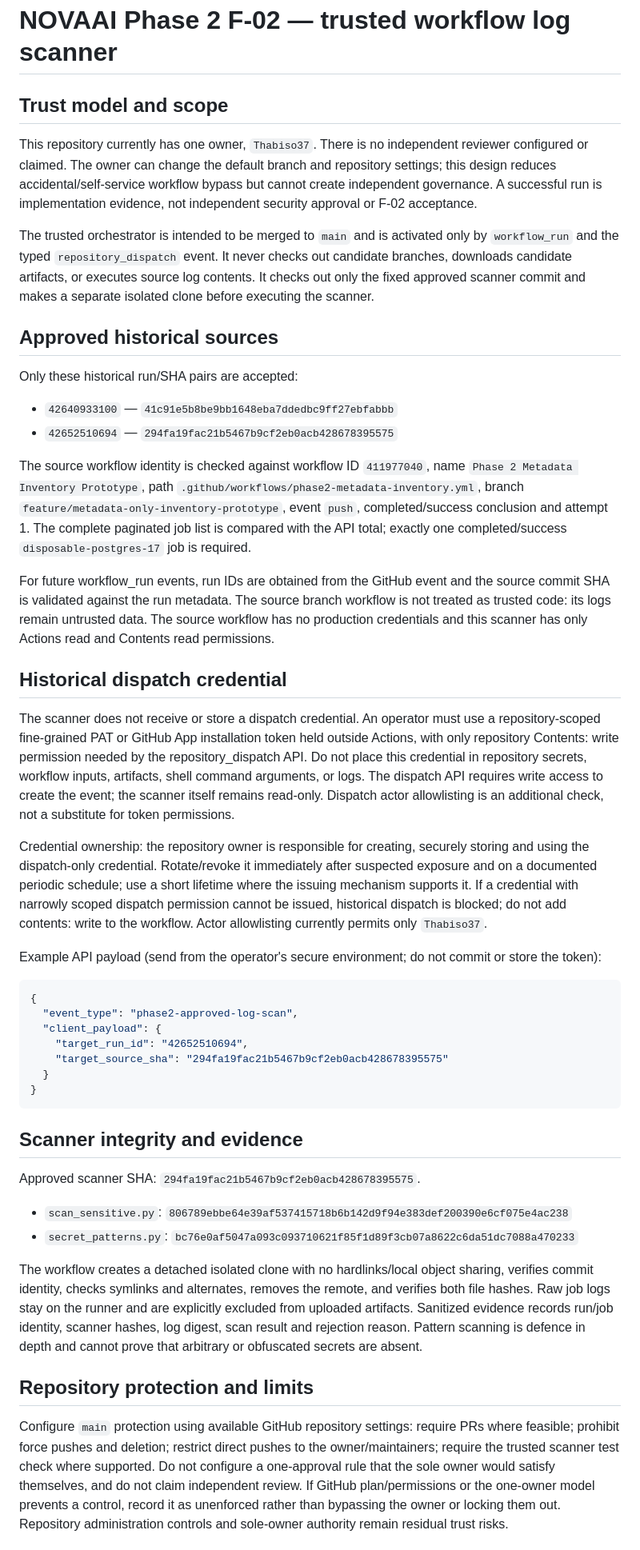
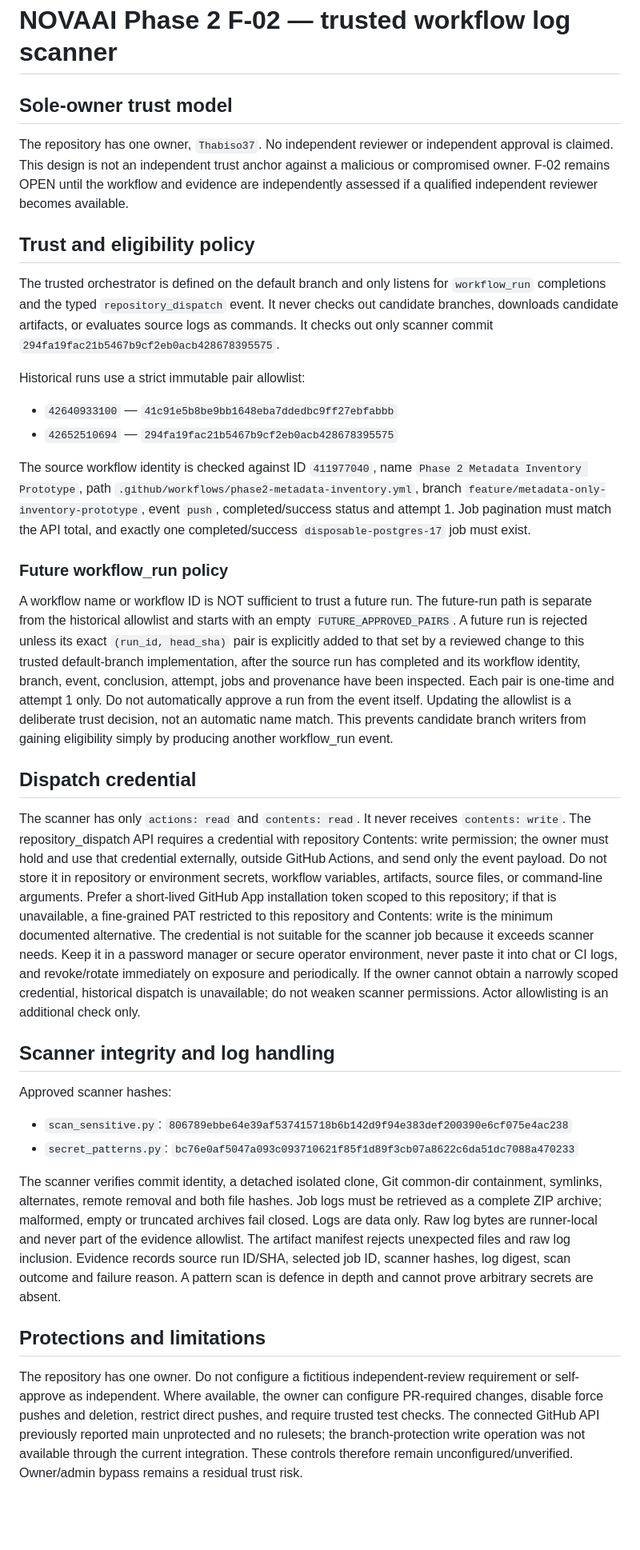
Before and after one commit to Thabiso37/Nova-Ai, a Markdown page: docs/phase2-f02-trusted-orchestrator.md, the part around one of its changes. Shown at 80% size. Rendered like a GitHub page; blank space fills up the shorter version.

Commit message:
Document future-run trust policy and dispatch limitations

````diff
--- a/docs/phase2-f02-trusted-orchestrator.md
+++ b/docs/phase2-f02-trusted-orchestrator.md
@@ -1,47 +1,36 @@
 # NOVAAI Phase 2 F-02 — trusted workflow log scanner
 
-## Trust model and scope
+## Sole-owner trust model
 
-This repository currently has one owner, `Thabiso37`. There is no independent reviewer configured or claimed. The owner can change the default branch and repository settings; this design reduces accidental/self-service workflow bypass but cannot create independent governance. A successful run is implementation evidence, not independent security approval or F-02 acceptance.
+The repository has one owner, `Thabiso37`. No independent reviewer or independent approval is claimed. This design is not an independent trust anchor against a malicious or compromised owner. F-02 remains OPEN until the workflow and evidence are independently assessed if a qualified independent reviewer becomes available.
 
-The trusted orchestrator is intended to be merged to `main` and is activated only by `workflow_run` and the typed `repository_dispatch` event. It never checks out candidate branches, downloads candidate artifacts, or executes source log contents. It checks out only the fixed approved scanner commit and makes a separate isolated clone before executing the scanner.
+## Trust and eligibility policy
 
-## Approved historical sources
+The trusted orchestrator is defined on the default branch and only listens for `workflow_run` completions and the typed `repository_dispatch` event. It never checks out candidate branches, downloads candidate artifacts, or evaluates source logs as commands. It checks out only scanner commit `294fa19fac21b5467b9cf2eb0acb428678395575`.
 
-Only these historical run/SHA pairs are accepted:
+Historical runs use a strict immutable pair allowlist:
 - `42640933100` — `41c91e5b8be9bb1648eba7ddedbc9ff27ebfabbb`
 - `42652510694` — `294fa19fac21b5467b9cf2eb0acb428678395575`
 
-The source workflow identity is checked against workflow ID `411977040`, name `Phase 2 Metadata Inventory Prototype`, path `.github/workflows/phase2-metadata-inventory.yml`, branch `feature/metadata-only-inventory-prototype`, event `push`, completed/success conclusion and attempt 1. The complete paginated job list is compared with the API total; exactly one completed/success `disposable-postgres-17` job is required.
+The source workflow identity is checked against ID `411977040`, name `Phase 2 Metadata Inventory Prototype`, path `.github/workflows/phase2-metadata-inventory.yml`, branch `feature/metadata-only-inventory-prototype`, event `push`, completed/success status and attempt 1. Job pagination must match the API total, and exactly one completed/success `disposable-postgres-17` job must exist.
 
-For future workflow_run events, run IDs are obtained from the GitHub event and the source commit SHA is validated against the run metadata. The source branch workflow is not treated as trusted code: its logs remain untrusted data. The source workflow has no production credentials and this scanner has only Actions read and Contents read permissions.
+### Future workflow_run policy
 
-## Historical dispatch credential
+A workflow name or workflow ID is NOT sufficient to trust a future run. The future-run path is separate from the historical allowlist and starts with an empty `FUTURE_APPROVED_PAIRS`. A future run is rejected unless its exact `(run_id, head_sha)` pair is explicitly added to that set by a reviewed change to this trusted default-branch implementation, after the source run has completed and its workflow identity, branch, event, conclusion, attempt, jobs and provenance have been inspected. Each pair is one-time and attempt 1 only. Do not automatically approve a run from the event itself. Updating the allowlist is a deliberate trust decision, not an automatic name match. This prevents candidate branch writers from gaining eligibility simply by producing another workflow_run event.
 
-The scanner does not receive or store a dispatch credential. An operator must use a repository-scoped fine-grained PAT or GitHub App installation token held outside Actions, with only repository Contents: write permission needed by the repository_dispatch API. Do not place this credential in repository secrets, workflow inputs, artifacts, shell command arguments, or logs. The dispatch API requires write access to create the event; the scanner itself remains read-only. Dispatch actor allowlisting is an additional check, not a substitute for token permissions.
+## Dispatch credential
 
-Credential ownership: the repository owner is responsible for creating, securely storing and using the dispatch-only credential. Rotate/revoke it immediately after suspected exposure and on a documented periodic schedule; use a short lifetime where the issuing mechanism supports it. If a credential with narrowly scoped dispatch permission cannot be issued, historical dispatch is blocked; do not add contents: write to the workflow. Actor allowlisting currently permits only `Thabiso37`.
+The scanner has only `actions: read` and `contents: read`. It never receives `contents: write`. The repository_dispatch API requires a credential with repository Contents: write permission; the owner must hold and use that credential externally, outside GitHub Actions, and send only the event payload. Do not store it in repository or environment secrets, workflow variables, artifacts, source files, or command-line arguments. Prefer a short-lived GitHub App installation token scoped to this repository; if that is unavailable, a fine-grained PAT restricted to this repository and Contents: write is the minimum documented alternative. The credential is not suitable for the scanner job because it exceeds scanner needs. Keep it in a password manager or secure operator environment, never paste it into chat or CI logs, and revoke/rotate immediately on exposure and periodically. If the owner cannot obtain a narrowly scoped credential, historical dispatch is unavailable; do not weaken scanner permissions. Actor allowlisting is an additional check only.
 
-Example API payload (send from the operator's secure environment; do not commit or store the token):
-```json
-{
-  "event_type": "phase2-approved-log-scan",
-  "client_payload": {
-    "target_run_id": "42652510694",
-    "target_source_sha": "294fa19fac21b5467b9cf2eb0acb428678395575"
-  }
-}
-```
+## Scanner integrity and log handling
 
-## Scanner integrity and evidence
-
-Approved scanner SHA: `294fa19fac21b5467b9cf2eb0acb428678395575`.
+Approved scanner hashes:
 - `scan_sensitive.py`: `806789ebbe64e39af537415718b6b142d9f94e383def200390e6cf075e4ac238`
 - `secret_patterns.py`: `bc76e0af5047a093c093710621f85f1d89f3cb07a8622c6da51dc7088a470233`
 
-The workflow creates a detached isolated clone with no hardlinks/local object sharing, verifies commit identity, checks symlinks and alternates, removes the remote, and verifies both file hashes. Raw job logs stay on the runner and are explicitly excluded from uploaded artifacts. Sanitized evidence records run/job identity, scanner hashes, log digest, scan result and rejection reason. Pattern scanning is defence in depth and cannot prove that arbitrary or obfuscated secrets are absent.
+The scanner verifies commit identity, a detached isolated clone, Git common-dir containment, symlinks, alternates, remote removal and both file hashes. Job logs must be retrieved as a complete ZIP archive; malformed, empty or truncated archives fail closed. Logs are data only. Raw log bytes are runner-local and never part of the evidence allowlist. The artifact manifest rejects unexpected files and raw log inclusion. Evidence records source run ID/SHA, selected job ID, scanner hashes, log digest, scan outcome and failure reason. A pattern scan is defence in depth and cannot prove arbitrary secrets are absent.
 
-## Repository protection and limits
+## Protections and limitations
 
-Configure `main` protection using available GitHub repository settings: require PRs where feasible; prohibit force pushes and deletion; restrict direct pushes to the owner/maintainers; require the trusted scanner test check where supported. Do not configure a one-approval rule that the sole owner would satisfy themselves, and do not claim independent review. If GitHub plan/permissions or the one-owner model prevents a control, record it as unenforced rather than bypassing the owner or locking them out. Repository administration controls and sole-owner authority remain residual trust risks.
+The repository has one owner. Do not configure a fictitious independent-review requirement or self-approve as independent. Where available, the owner can configure PR-required changes, disable force pushes and deletion, restrict direct pushes, and require trusted test checks. The connected GitHub API previously reported main unprotected and no rulesets; the branch-protection write operation was not available through the current integration. These controls therefore remain unconfigured/unverified. Owner/admin bypass remains a residual trust risk.
 
````
Also changed, not shown: other parts of docs/phase2-f02-trusted-orchestrator.md (+2 -6 lines).
